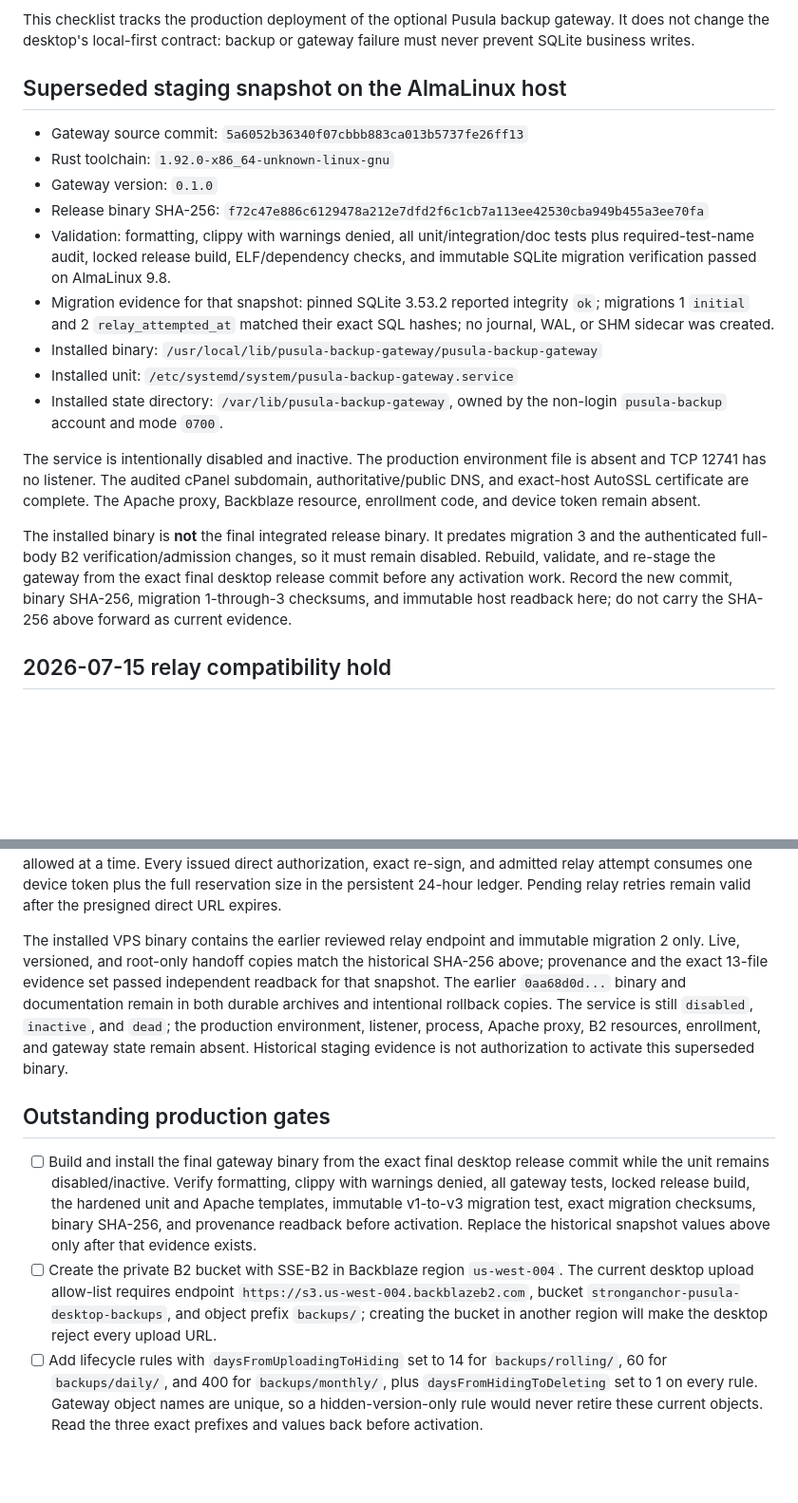
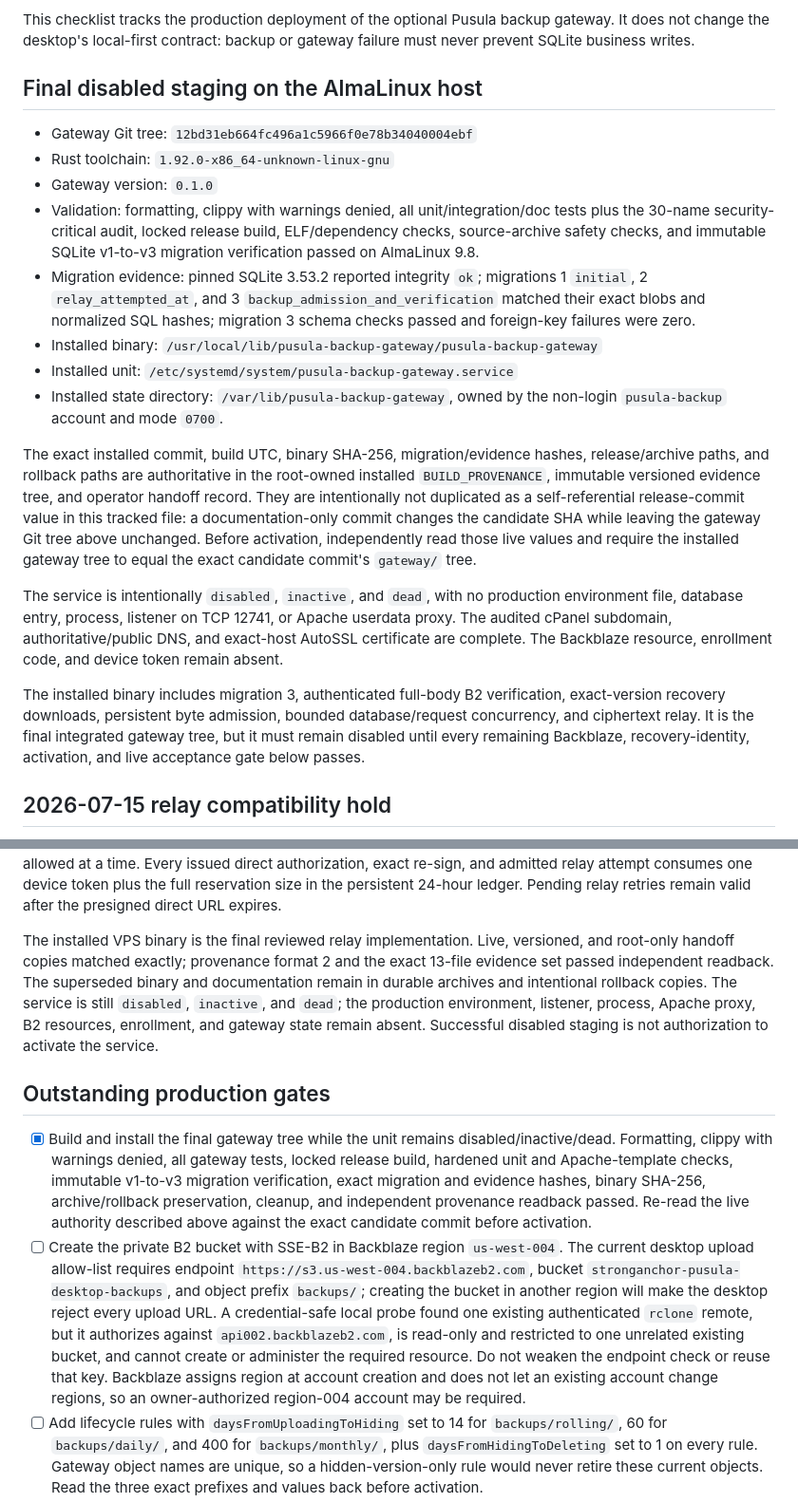
Before and after one commit to stronganchor/pusula-desktop, a Markdown page: docs/GATEWAY_DEPLOYMENT_READINESS.md, 2 parts joined by grey strips. Shown at 95% size. Rendered like a GitHub page; blank space fills up the shorter version.

Commit message:
Refresh gateway deployment readiness

```diff
--- a/docs/GATEWAY_DEPLOYMENT_READINESS.md
+++ b/docs/GATEWAY_DEPLOYMENT_READINESS.md
@@ -6,37 +6,47 @@ This checklist tracks the production deployment of the optional Pusula backup
 gateway. It does not change the desktop's local-first contract: backup or
 gateway failure must never prevent SQLite business writes.
 
-## Superseded staging snapshot on the AlmaLinux host
+## Final disabled staging on the AlmaLinux host
 
-- Gateway source commit: `5a6052b36340f07cbbb883ca013b5737fe26ff13`
+- Gateway Git tree: `12bd31eb664fc496a1c5966f0e78b34040004ebf`
 - Rust toolchain: `1.92.0-x86_64-unknown-linux-gnu`
 - Gateway version: `0.1.0`
-- Release binary SHA-256:
-  `f72c47e886c6129478a212e7dfd2f6c1cb7a113ee42530cba949b455a3ee70fa`
 - Validation: formatting, clippy with warnings denied, all unit/integration/doc
-  tests plus required-test-name audit, locked release build, ELF/dependency
-  checks, and immutable SQLite migration verification passed on AlmaLinux 9.8.
-- Migration evidence for that snapshot: pinned SQLite 3.53.2 reported integrity
-  `ok`; migrations 1 `initial` and 2 `relay_attempted_at` matched their exact
-  SQL hashes; no journal, WAL, or SHM sidecar was created.
+  tests plus the 30-name security-critical audit, locked release build,
+  ELF/dependency checks, source-archive safety checks, and immutable SQLite
+  v1-to-v3 migration verification passed on AlmaLinux 9.8.
+- Migration evidence: pinned SQLite 3.53.2 reported integrity `ok`; migrations
+  1 `initial`, 2 `relay_attempted_at`, and 3
+  `backup_admission_and_verification` matched their exact blobs and normalized
+  SQL hashes; migration 3 schema checks passed and foreign-key failures were
+  zero.
 - Installed binary:
   `/usr/local/lib/pusula-backup-gateway/pusula-backup-gateway`
 - Installed unit: `/etc/systemd/system/pusula-backup-gateway.service`
 - Installed state directory: `/var/lib/pusula-backup-gateway`, owned by the
   non-login `pusula-backup` account and mode `0700`.
 
-The service is intentionally disabled and inactive. The production environment
-file is absent and TCP 12741 has no listener. The audited cPanel subdomain,
-authoritative/public DNS, and exact-host AutoSSL certificate are complete. The
-Apache proxy, Backblaze resource, enrollment code, and device token remain
-absent.
+The exact installed commit, build UTC, binary SHA-256, migration/evidence
+hashes, release/archive paths, and rollback paths are authoritative in the
+root-owned installed `BUILD_PROVENANCE`, immutable versioned evidence tree, and
+operator handoff record. They are intentionally not duplicated as a
+self-referential release-commit value in this tracked file: a documentation-only
+commit changes the candidate SHA while leaving the gateway Git tree above
+unchanged. Before activation, independently read those live values and require
+the installed gateway tree to equal the exact candidate commit's `gateway/`
+tree.
 
-The installed binary is **not** the final integrated release binary. It predates
-migration 3 and the authenticated full-body B2 verification/admission changes,
-so it must remain disabled. Rebuild, validate, and re-stage the gateway from the
-exact final desktop release commit before any activation work. Record the new
-commit, binary SHA-256, migration 1-through-3 checksums, and immutable host
-readback here; do not carry the SHA-256 above forward as current evidence.
+The service is intentionally `disabled`, `inactive`, and `dead`, with no
+production environment file, database entry, process, listener on TCP 12741,
+or Apache userdata proxy. The audited cPanel subdomain, authoritative/public
+DNS, and exact-host AutoSSL certificate are complete. The Backblaze resource,
+enrollment code, and device token remain absent.
+
+The installed binary includes migration 3, authenticated full-body B2
+verification, exact-version recovery downloads, persistent byte admission,
+bounded database/request concurrency, and ciphertext relay. It is the final
+integrated gateway tree, but it must remain disabled until every remaining
+Backblaze, recovery-identity, activation, and live acceptance gate below passes.
 
 ## 2026-07-15 relay compatibility hold
 
@@ -59,30 +69,36 @@ attempt consumes one device token plus the full reservation size in the
 persistent 24-hour ledger. Pending relay retries remain valid after the
 presigned direct URL expires.
 
-The installed VPS binary contains the earlier reviewed relay endpoint and
-immutable migration 2 only. Live, versioned, and root-only handoff copies match
-the historical SHA-256 above; provenance and the exact 13-file evidence set
-passed independent readback for that snapshot. The earlier `0aa68d0d...` binary
-and documentation remain in both durable archives and intentional rollback
+The installed VPS binary is the final reviewed relay implementation. Live,
+versioned, and root-only handoff copies matched exactly; provenance format 2
+and the exact 13-file evidence set passed independent readback. The superseded
+binary and documentation remain in durable archives and intentional rollback
 copies. The service is still `disabled`, `inactive`, and `dead`; the production
 environment, listener, process, Apache proxy, B2 resources, enrollment, and
-gateway state remain absent. Historical staging evidence is not authorization
-to activate this superseded binary.
+gateway state remain absent. Successful disabled staging is not authorization
+to activate the service.
 
 ## Outstanding production gates
 
-- [ ] Build and install the final gateway binary from the exact final desktop
-  release commit while the unit remains disabled/inactive. Verify formatting,
-  clippy with warnings denied, all gateway tests, locked release build, the
-  hardened unit and Apache templates, immutable v1-to-v3 migration test, exact
-  migration checksums, binary SHA-256, and provenance readback before
-  activation. Replace the historical snapshot values above only after that
-  evidence exists.
+- [x] Build and install the final gateway tree while the unit remains
+  disabled/inactive/dead. Formatting, clippy with warnings denied, all gateway
+  tests, locked release build, hardened unit and Apache-template checks,
+  immutable v1-to-v3 migration verification, exact migration and evidence
+  hashes, binary SHA-256, archive/rollback preservation, cleanup, and
+  independent provenance readback passed. Re-read the live authority described
+  above against the exact candidate commit before activation.
 - [ ] Create the private B2 bucket with SSE-B2 in Backblaze region
   `us-west-004`. The current desktop upload allow-list requires endpoint
   `https://s3.us-west-004.backblazeb2.com`, bucket
   `stronganchor-pusula-desktop-backups`, and object prefix `backups/`; creating
   the bucket in another region will make the desktop reject every upload URL.
+  A credential-safe local probe found one existing authenticated `rclone`
+  remote, but it authorizes against `api002.backblazeb2.com`, is read-only and
+  restricted to one unrelated existing bucket, and cannot create or administer
+  the required resource. Do not weaken the endpoint check or reuse that key.
+  Backblaze assigns region at account creation and does not let an existing
+  account change regions, so an owner-authorized region-004 account may be
+  required.
 - [ ] Add lifecycle rules with `daysFromUploadingToHiding` set to 14 for
   `backups/rolling/`, 60 for `backups/daily/`, and 400 for
   `backups/monthly/`, plus `daysFromHidingToDeleting` set to 1 on every rule.
```
